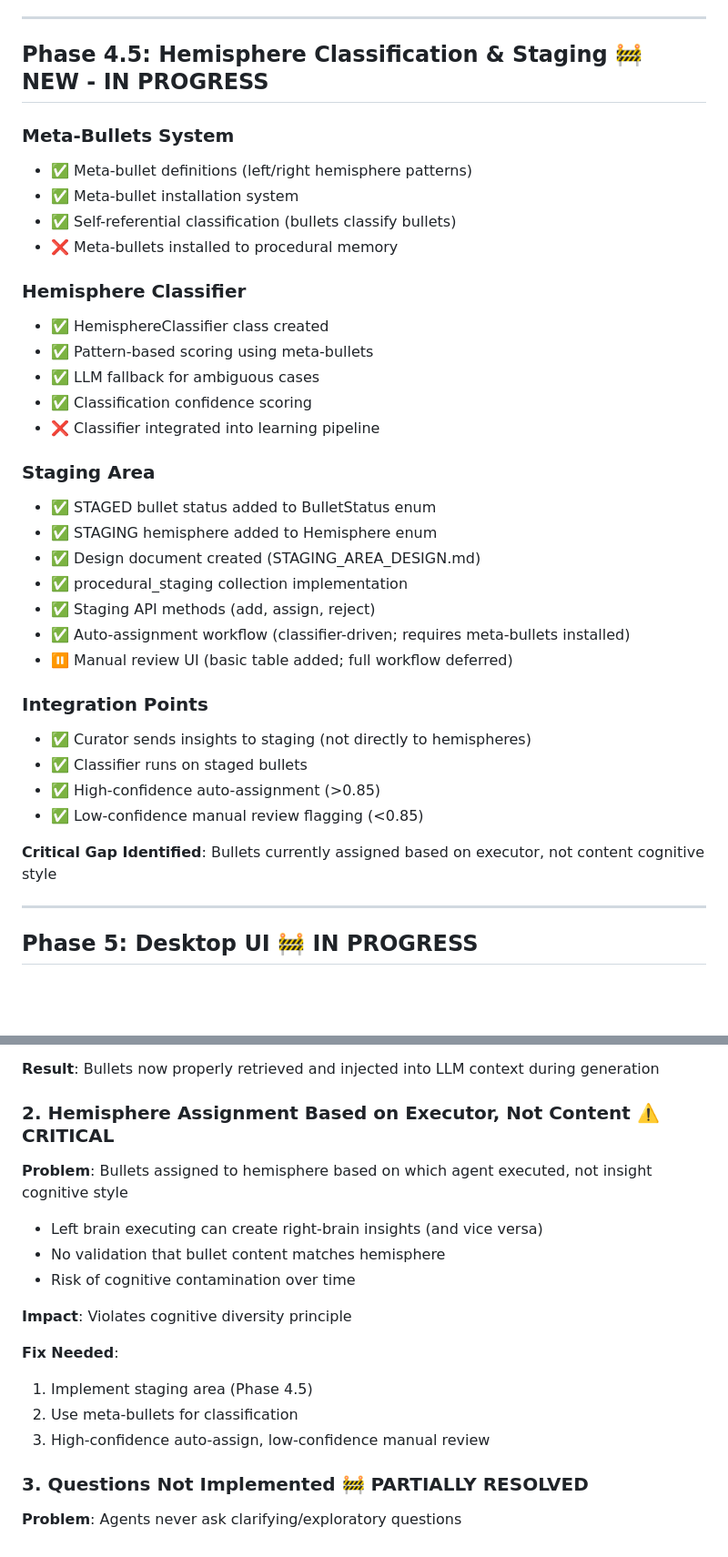
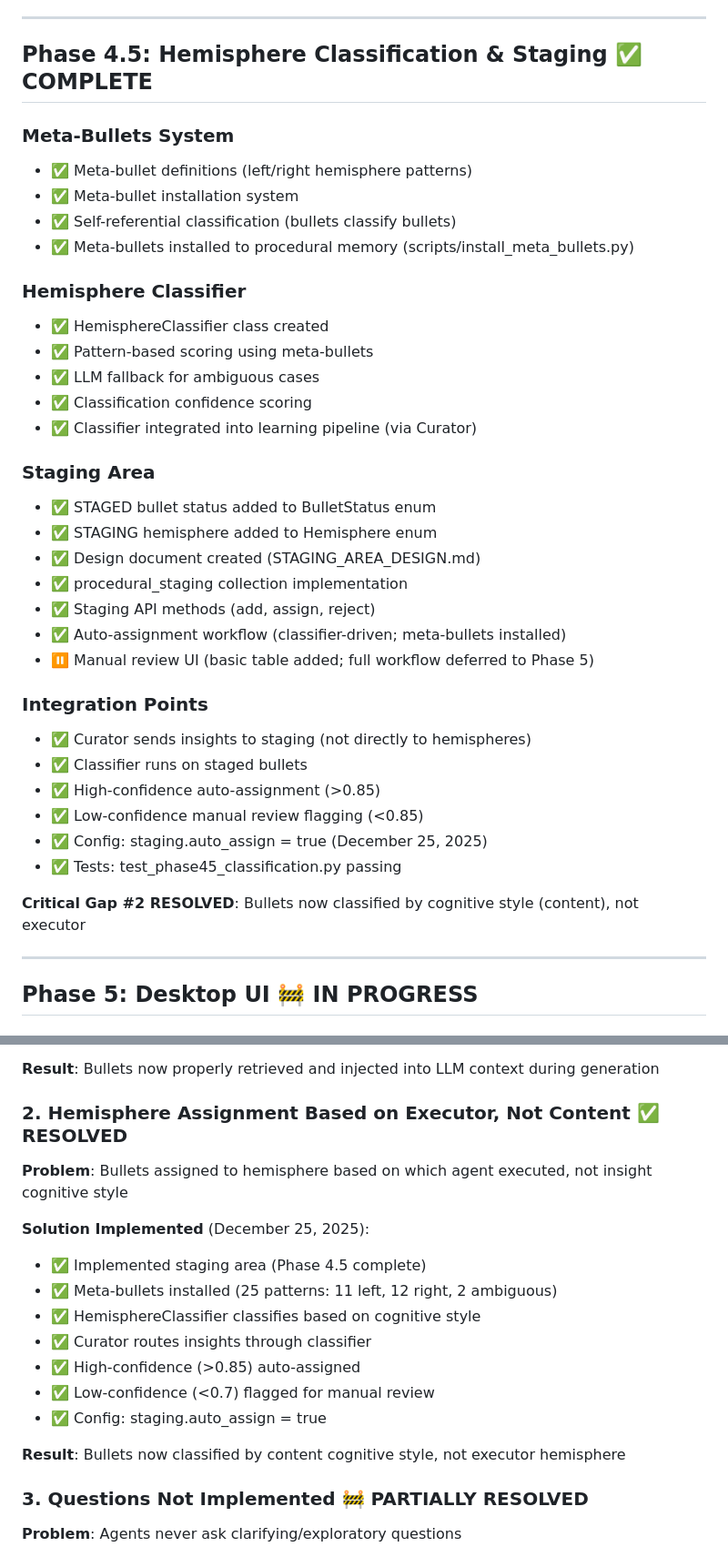
Before and after one commit to KhaineVulpana/BicameralMind, a Markdown page: docs/Bicameral_Mind_Checklist.md, 2 parts joined by grey strips. Shown at 91% size. GitHub-like rendering; blank space fills up the shorter version.

Commit message:
Update checklist: Mark Phase 4.5 and Critical Gap #2 as complete
Phase 4.5 (Hemisphere Classification & Staging): ✅ COMPLETE
- Meta-bullets installed (25 total)
- Classifier integrated into curator
- Auto-assignment enabled (config)
- Tests passing

Critical Gap #2: ✅ RESOLVED
- Bullets now classified by cognitive style (content)
- Not by executor hemisphere
- Staging + classification workflow operational

Next: End-to-end integration test

🤖 Generated with [Claude Code](https://claude.com/claude-code)

Co-Authored-By: Claude Sonnet 4.5 <noreply@anthropic.com>

```diff
--- a/docs/Bicameral_Mind_Checklist.md
+++ b/docs/Bicameral_Mind_Checklist.md
@@ -148,20 +148,20 @@ Last Updated: December 25, 2025
 
 ---
 
-## Phase 4.5: Hemisphere Classification & Staging 🚧 NEW - IN PROGRESS
+## Phase 4.5: Hemisphere Classification & Staging ✅ COMPLETE
 
 ### Meta-Bullets System
 - ✅ Meta-bullet definitions (left/right hemisphere patterns)
 - ✅ Meta-bullet installation system
 - ✅ Self-referential classification (bullets classify bullets)
-- ❌ Meta-bullets installed to procedural memory
+- ✅ Meta-bullets installed to procedural memory (scripts/install_meta_bullets.py)
 
 ### Hemisphere Classifier
 - ✅ HemisphereClassifier class created
 - ✅ Pattern-based scoring using meta-bullets
 - ✅ LLM fallback for ambiguous cases
 - ✅ Classification confidence scoring
-- ❌ Classifier integrated into learning pipeline
+- ✅ Classifier integrated into learning pipeline (via Curator)
 
 ### Staging Area
 - ✅ STAGED bullet status added to BulletStatus enum
@@ -169,16 +169,18 @@ Last Updated: December 25, 2025
 - ✅ Design document created (STAGING_AREA_DESIGN.md)
 - ✅ procedural_staging collection implementation
 - ✅ Staging API methods (add, assign, reject)
-- ✅ Auto-assignment workflow (classifier-driven; requires meta-bullets installed)
-- ⏸️ Manual review UI (basic table added; full workflow deferred)
+- ✅ Auto-assignment workflow (classifier-driven; meta-bullets installed)
+- ⏸️ Manual review UI (basic table added; full workflow deferred to Phase 5)
 
 ### Integration Points
 - ✅ Curator sends insights to staging (not directly to hemispheres)
 - ✅ Classifier runs on staged bullets
 - ✅ High-confidence auto-assignment (>0.85)
 - ✅ Low-confidence manual review flagging (<0.85)
+- ✅ Config: staging.auto_assign = true (December 25, 2025)
+- ✅ Tests: test_phase45_classification.py passing
 
-**Critical Gap Identified**: Bullets currently assigned based on executor, not content cognitive style
+**Critical Gap #2 RESOLVED**: Bullets now classified by cognitive style (content), not executor
 
 ---
 
@@ -279,18 +281,19 @@ Last Updated: December 25, 2025
 
 **Result**: Bullets now properly retrieved and injected into LLM context during generation
 
-### 2. Hemisphere Assignment Based on Executor, Not Content ⚠️ CRITICAL
+### 2. Hemisphere Assignment Based on Executor, Not Content ✅ RESOLVED
 **Problem**: Bullets assigned to hemisphere based on which agent executed, not insight cognitive style
-- Left brain executing can create right-brain insights (and vice versa)
-- No validation that bullet content matches hemisphere
-- Risk of cognitive contamination over time
 
-**Impact**: Violates cognitive diversity principle
+**Solution Implemented** (December 25, 2025):
+- ✅ Implemented staging area (Phase 4.5 complete)
+- ✅ Meta-bullets installed (25 patterns: 11 left, 12 right, 2 ambiguous)
+- ✅ HemisphereClassifier classifies based on cognitive style
+- ✅ Curator routes insights through classifier
+- ✅ High-confidence (>0.85) auto-assigned
+- ✅ Low-confidence (<0.7) flagged for manual review
+- ✅ Config: staging.auto_assign = true
 
-**Fix Needed**:
-1. Implement staging area (Phase 4.5)
-2. Use meta-bullets for classification
-3. High-confidence auto-assign, low-confidence manual review
+**Result**: Bullets now classified by content cognitive style, not executor hemisphere
 
 ### 3. Questions Not Implemented 🚧 PARTIALLY RESOLVED
 **Problem**: Agents never ask clarifying/exploratory questions
```
Also changed, not shown: other parts of docs/Bicameral_Mind_Checklist.md (+8 -8 lines).
